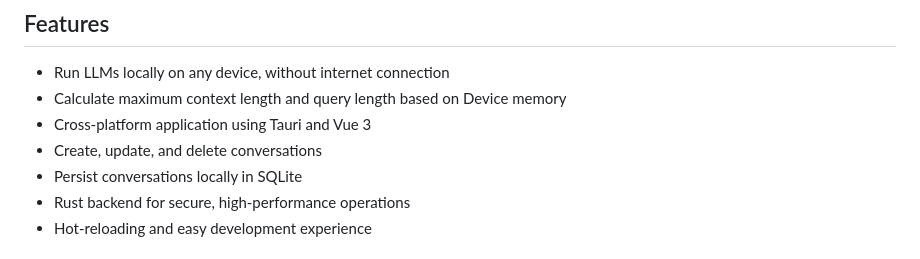
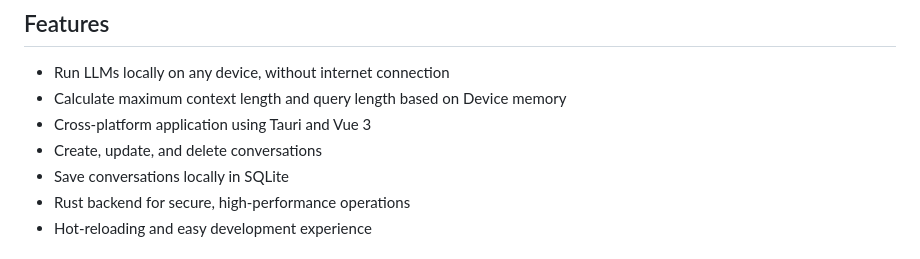
Before and after one commit to divy-sh/breve, a Markdown page: README.md, the part around the change. GitHub-like rendering.

Commit message:
minoor fixes

```diff
--- a/README.md
+++ b/README.md
@@ -8,7 +8,7 @@ Breve is a cross-platform application built using [Tauri](https://tauri.app/), [
 - Calculate maximum context length and query length based on Device memory
 - Cross-platform application using Tauri and Vue 3
 - Create, update, and delete conversations
-- Persist conversations locally in SQLite
+- Save conversations locally in SQLite
 - Rust backend for secure, high-performance operations
 - Hot-reloading and easy development experience
 
```
